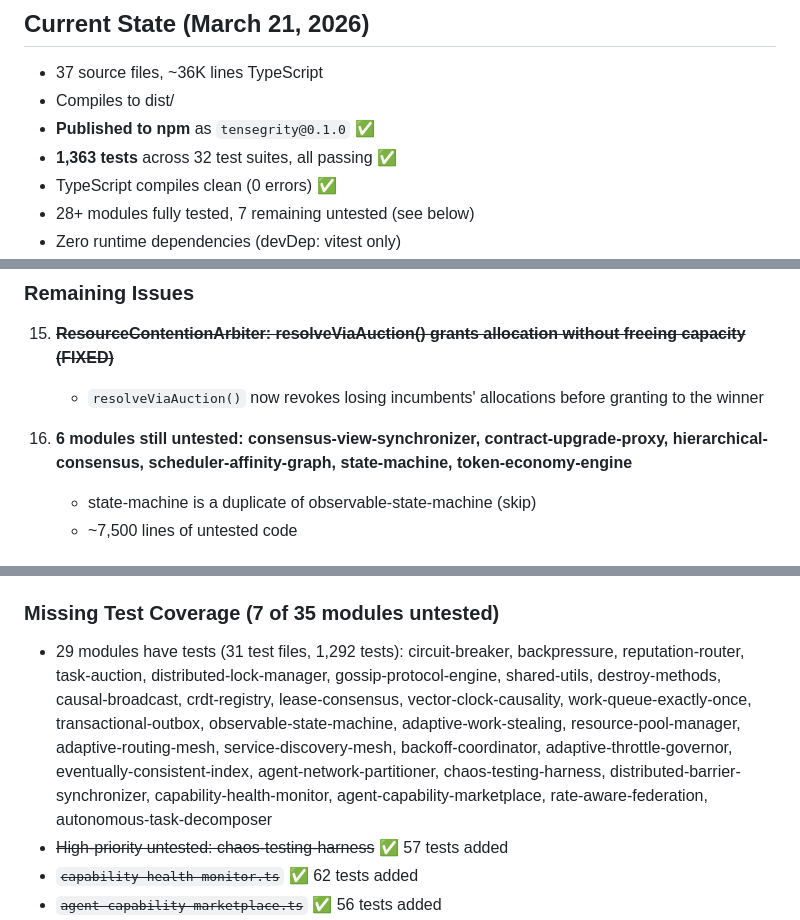
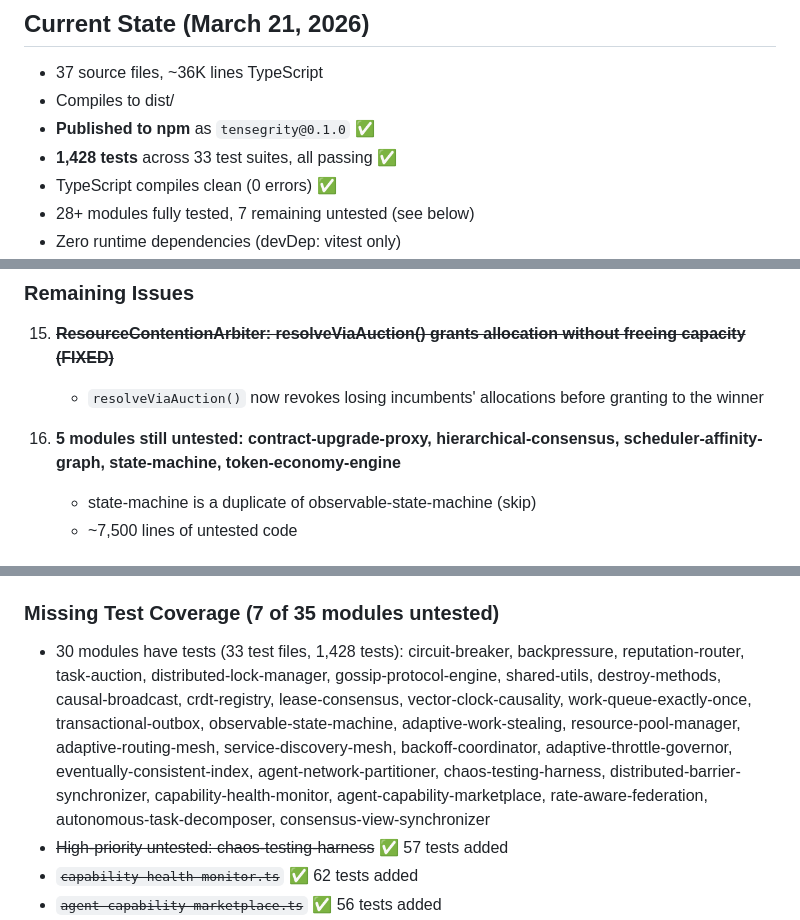
Before and after one commit to ApextheBoss/tensegrity, a Markdown page: BUILD-PLAN.md, 3 parts joined by grey strips. Rendered like a GitHub page.

Commit message:
docs: update BUILD-PLAN with consensus-view-synchronizer coverage

```diff
--- a/BUILD-PLAN.md
+++ b/BUILD-PLAN.md
@@ -9,7 +9,7 @@
 - 37 source files, ~36K lines TypeScript
 - Compiles to dist/
 - **Published to npm** as `tensegrity@0.1.0` ✅
-- **1,363 tests** across 32 test suites, all passing ✅
+- **1,428 tests** across 33 test suites, all passing ✅
 - TypeScript compiles clean (0 errors) ✅
 - 28+ modules fully tested, 7 remaining untested (see below)
 - Zero runtime dependencies (devDep: vitest only)
@@ -78,7 +78,7 @@ Priority: Make the core modules ACTUALLY WORK and prove it.
 15. ~~**ResourceContentionArbiter: resolveViaAuction() grants allocation without freeing capacity (FIXED)**~~
     - `resolveViaAuction()` now revokes losing incumbents' allocations before granting to the winner
 
-16. **6 modules still untested: consensus-view-synchronizer, contract-upgrade-proxy, hierarchical-consensus, scheduler-affinity-graph, state-machine, token-economy-engine**
+16. **5 modules still untested: contract-upgrade-proxy, hierarchical-consensus, scheduler-affinity-graph, state-machine, token-economy-engine**
     - state-machine is a duplicate of observable-state-machine (skip)
     - ~7,500 lines of untested code
 
@@ -135,7 +135,7 @@ Priority: Make the core modules ACTUALLY WORK and prove it.
 5. **Duplicate utility classes in 3 files** — `EWMATracker` and `WelfordStats` are still duplicated in `lease-consensus.ts`, `eventually-consistent-index.ts`, and `transactional-outbox.ts` instead of importing from `shared-utils.ts`
 
 ### Missing Test Coverage (7 of 35 modules untested)
-- 29 modules have tests (31 test files, 1,292 tests): circuit-breaker, backpressure, reputation-router, task-auction, distributed-lock-manager, gossip-protocol-engine, shared-utils, destroy-methods, causal-broadcast, crdt-registry, lease-consensus, vector-clock-causality, work-queue-exactly-once, transactional-outbox, observable-state-machine, adaptive-work-stealing, resource-pool-manager, adaptive-routing-mesh, service-discovery-mesh, backoff-coordinator, adaptive-throttle-governor, eventually-consistent-index, agent-network-partitioner, chaos-testing-harness, distributed-barrier-synchronizer, capability-health-monitor, agent-capability-marketplace, rate-aware-federation, autonomous-task-decomposer
+- 30 modules have tests (33 test files, 1,428 tests): circuit-breaker, backpressure, reputation-router, task-auction, distributed-lock-manager, gossip-protocol-engine, shared-utils, destroy-methods, causal-broadcast, crdt-registry, lease-consensus, vector-clock-causality, work-queue-exactly-once, transactional-outbox, observable-state-machine, adaptive-work-stealing, resource-pool-manager, adaptive-routing-mesh, service-discovery-mesh, backoff-coordinator, adaptive-throttle-governor, eventually-consistent-index, agent-network-partitioner, chaos-testing-harness, distributed-barrier-synchronizer, capability-health-monitor, agent-capability-marketplace, rate-aware-federation, autonomous-task-decomposer, consensus-view-synchronizer
 - ~~High-priority untested: chaos-testing-harness~~ ✅ 57 tests added
 - ~~`capability-health-monitor.ts`~~ ✅ 62 tests added
 - ~~`agent-capability-marketplace.ts`~~ ✅ 56 tests added
```
